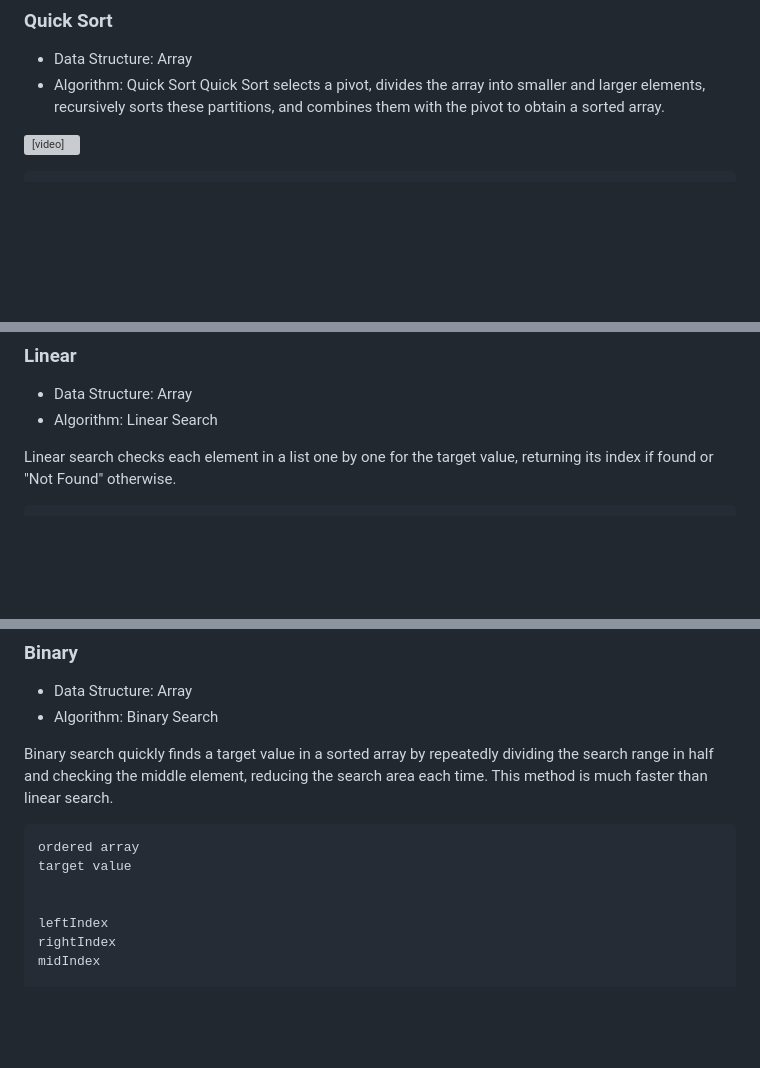
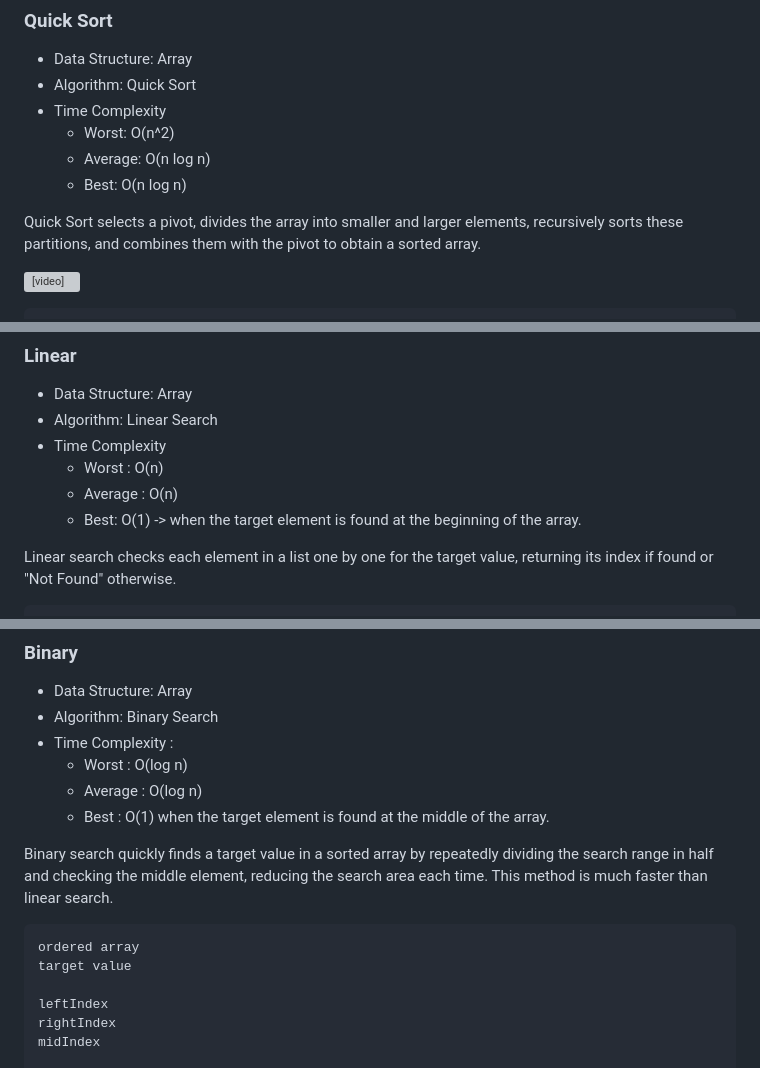
Before and after one commit to andepraveenofficial/DSA, a Markdown page: 00-Material/DSA.md, 3 parts joined by grey strips. GitHub-like rendering; folded sections open; blank space fills up the shorter version; grey boxes are pictures that could not be loaded.

````diff
--- a/00-Material/DSA.md
+++ b/00-Material/DSA.md
@@ -316,6 +338,11 @@ print the output
 ### Quick Sort
 * Data Structure: Array
 * Algorithm: Quick Sort
+* Time Complexity
+    - Worst: O(n^2)
+    - Average: O(n log n)
+    - Best: O(n log n)
+
 Quick Sort selects a pivot, divides the array into smaller and larger elements, recursively sorts these partitions, and combines them with the pivot to obtain a sorted array.
 
 <video src="./Assets/02-sorting/04-quick-sort.mp4" controls></video>
@@ -359,6 +386,10 @@ print the output
 ### Linear
 * Data Structure: Array
 * Algorithm: Linear Search
+* Time Complexity
+    - Worst : O(n)
+    - Average : O(n)
+    - Best: O(1) -> when the target element is found at the beginning of the array.
 
 Linear search checks each element in a list one by one for the target value, returning its index if found or "Not Found" otherwise.
 
@@ -375,6 +406,10 @@ for loop to run length of array:
 ### Binary
 * Data Structure: Array
 * Algorithm: Binary Search
+* Time Complexity :
+    - Worst : O(log n)
+    - Average : O(log n)
+    - Best : O(1) when the target element is found at the middle of the array.
 
 Binary search quickly finds a target value in a sorted array by repeatedly dividing the search range in half and checking the middle element, reducing the search area each time. This method is much faster than linear search.
 
@@ -382,7 +417,6 @@ Binary search quickly finds a target value in a sorted array by repeatedly divid
 ```js
 ordered array
 target value
-
 
 leftIndex
 rightIndex
````
Also changed, not shown: other parts of 00-Material/DSA.md (+31 -9 lines), 00-Material/Assets/03-Big-O/01-bigO-graph.png (added).
